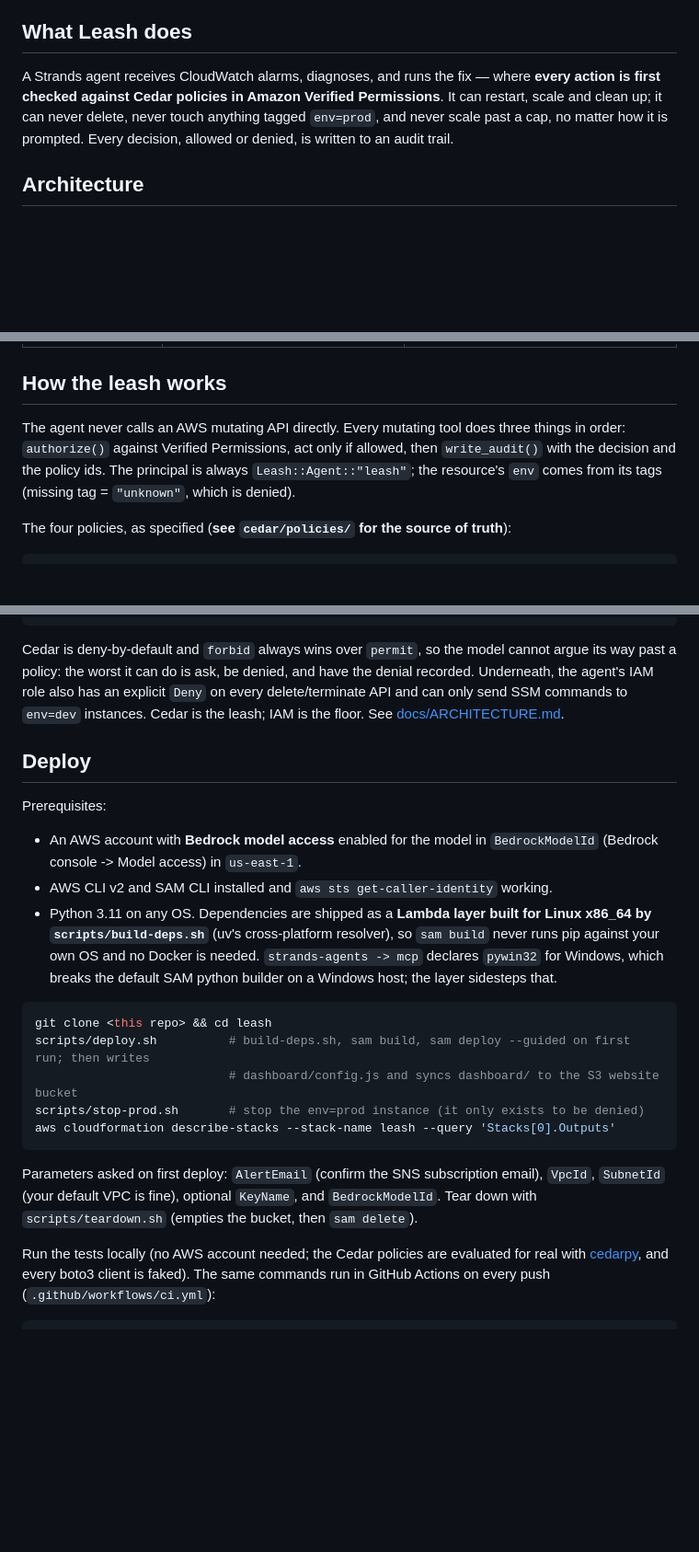
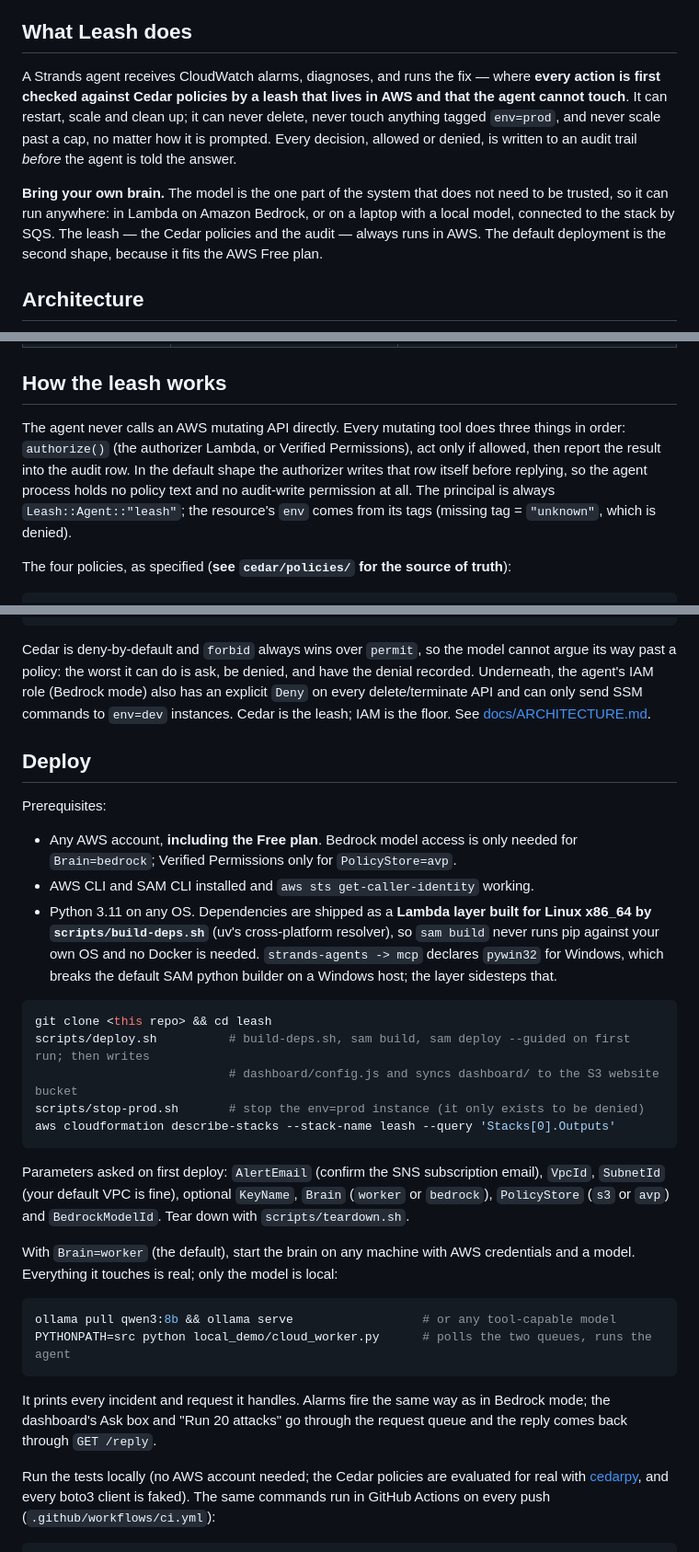
Before and after one commit to AyushVUpadhye/leash, a Markdown page: README.md, 3 parts joined by grey strips. Shown at 92% size. GitHub-like rendering; blank space fills up the shorter version.

Commit message:
docs: free-plan shape - leash as a service, brain anywhere

````diff
--- a/README.md
+++ b/README.md
@@ -19,9 +19,15 @@ prompt can talk it into doing so. So nobody automates the fix.
 ## What Leash does
 
 A Strands agent receives CloudWatch alarms, diagnoses, and runs the fix — where **every action is
-first checked against Cedar policies in Amazon Verified Permissions**. It can restart, scale and
-clean up; it can never delete, never touch anything tagged `env=prod`, and never scale past a cap,
-no matter how it is prompted. Every decision, allowed or denied, is written to an audit trail.
+first checked against Cedar policies by a leash that lives in AWS and that the agent cannot
+touch**. It can restart, scale and clean up; it can never delete, never touch anything tagged
+`env=prod`, and never scale past a cap, no matter how it is prompted. Every decision, allowed or
+denied, is written to an audit trail *before* the agent is told the answer.
+
+**Bring your own brain.** The model is the one part of the system that does not need to be
+trusted, so it can run anywhere: in Lambda on Amazon Bedrock, or on a laptop with a local model,
+connected to the stack by SQS. The leash — the Cedar policies and the audit — always runs in AWS.
+The default deployment is the second shape, because it fits the AWS Free plan.
 
 ## Architecture
 
@@ -61,9 +79,11 @@ flowchart LR
 ## How the leash works
 
 The agent never calls an AWS mutating API directly. Every mutating tool does three things in
-order: `authorize()` against Verified Permissions, act only if allowed, then `write_audit()` with
-the decision and the policy ids. The principal is always `Leash::Agent::"leash"`; the resource's
-`env` comes from its tags (missing tag = `"unknown"`, which is denied).
+order: `authorize()` (the authorizer Lambda, or Verified Permissions), act only if allowed, then
+report the result into the audit row. In the default shape the authorizer writes that row itself
+before replying, so the agent process holds no policy text and no audit-write permission at all.
+The principal is always `Leash::Agent::"leash"`; the resource's `env` comes from its tags
+(missing tag = `"unknown"`, which is denied).
 
 The four policies, as specified (**see `cedar/policies/` for the source of truth**):
 
@@ -101,17 +121,17 @@ forbid (
 
 Cedar is deny-by-default and `forbid` always wins over `permit`, so the model cannot argue its way
 past a policy: the worst it can do is ask, be denied, and have the denial recorded. Underneath, the
-agent's IAM role also has an explicit `Deny` on every delete/terminate API and can only send SSM
-commands to `env=dev` instances. Cedar is the leash; IAM is the floor. See
+agent's IAM role (Bedrock mode) also has an explicit `Deny` on every delete/terminate API and can
+only send SSM commands to `env=dev` instances. Cedar is the leash; IAM is the floor. See
 [docs/ARCHITECTURE.md](docs/ARCHITECTURE.md).
 
 ## Deploy
 
 Prerequisites:
 
-- An AWS account with **Bedrock model access** enabled for the model in `BedrockModelId`
-  (Bedrock console -> Model access) in `us-east-1`.
-- AWS CLI v2 and SAM CLI installed and `aws sts get-caller-identity` working.
+- Any AWS account, **including the Free plan**. Bedrock model access is only needed for
+  `Brain=bedrock`; Verified Permissions only for `PolicyStore=avp`.
+- AWS CLI and SAM CLI installed and `aws sts get-caller-identity` working.
 - Python 3.11 on any OS. Dependencies are shipped as a **Lambda layer built for Linux x86_64 by
   `scripts/build-deps.sh`** (uv's cross-platform resolver), so `sam build` never runs pip against
   your own OS and no Docker is needed. `strands-agents -> mcp` declares `pywin32` for Windows,
@@ -126,8 +146,20 @@ aws cloudformation describe-stacks --stack-name leash --query 'Stacks[0].Outputs
 ```
 
 Parameters asked on first deploy: `AlertEmail` (confirm the SNS subscription email), `VpcId`,
-`SubnetId` (your default VPC is fine), optional `KeyName`, and `BedrockModelId`.
-Tear down with `scripts/teardown.sh` (empties the bucket, then `sam delete`).
+`SubnetId` (your default VPC is fine), optional `KeyName`, `Brain` (`worker` or `bedrock`),
+`PolicyStore` (`s3` or `avp`) and `BedrockModelId`. Tear down with `scripts/teardown.sh`.
+
+With `Brain=worker` (the default), start the brain on any machine with AWS credentials and a
+model. Everything it touches is real; only the model is local:
+
+```bash
+ollama pull qwen3:8b && ollama serve                  # or any tool-capable model
+PYTHONPATH=src python local_demo/cloud_worker.py      # polls the two queues, runs the agent
+```
+
+It prints every incident and request it handles. Alarms fire the same way as in Bedrock mode;
+the dashboard's Ask box and "Run 20 attacks" go through the request queue and the reply comes
+back through `GET /reply`.
 
 Run the tests locally (no AWS account needed; the Cedar policies are evaluated for real with
 [cedarpy](https://pypi.org/project/cedarpy/), and every boto3 client is faked). The same commands
````
Also changed, not shown: other parts of README.md (+26 -14 lines), docs/ARCHITECTURE.md (+19 -2 lines), docs/WRITEUP.md (+26 -17 lines).
